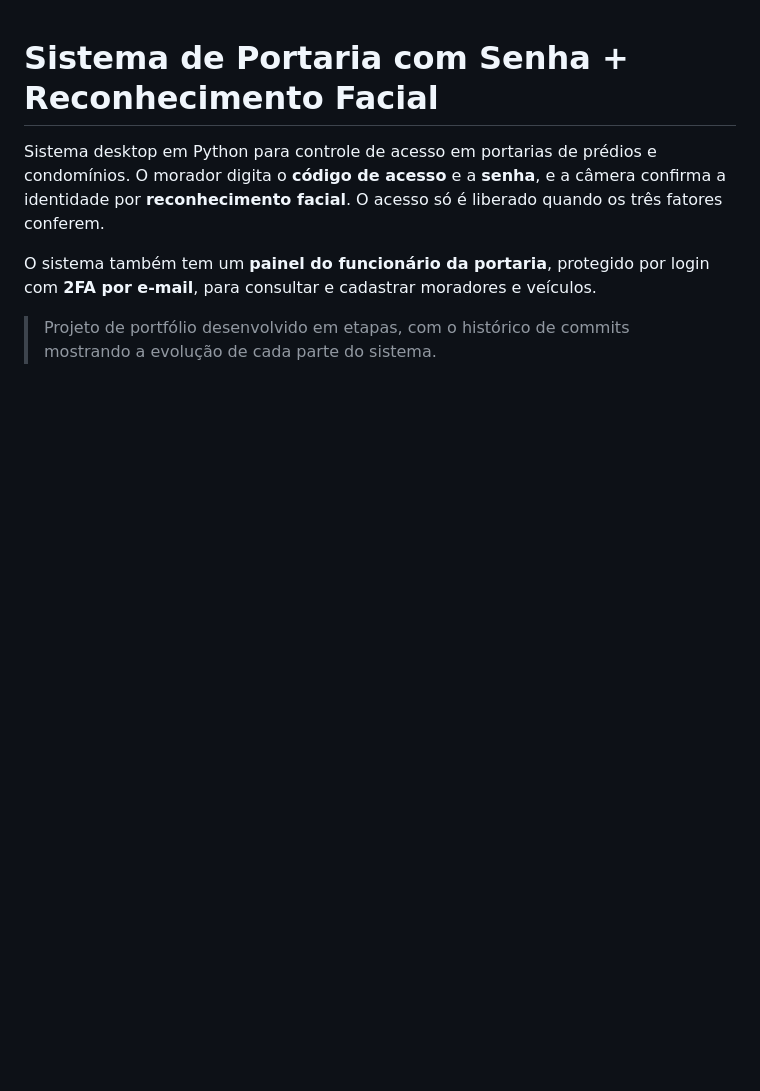
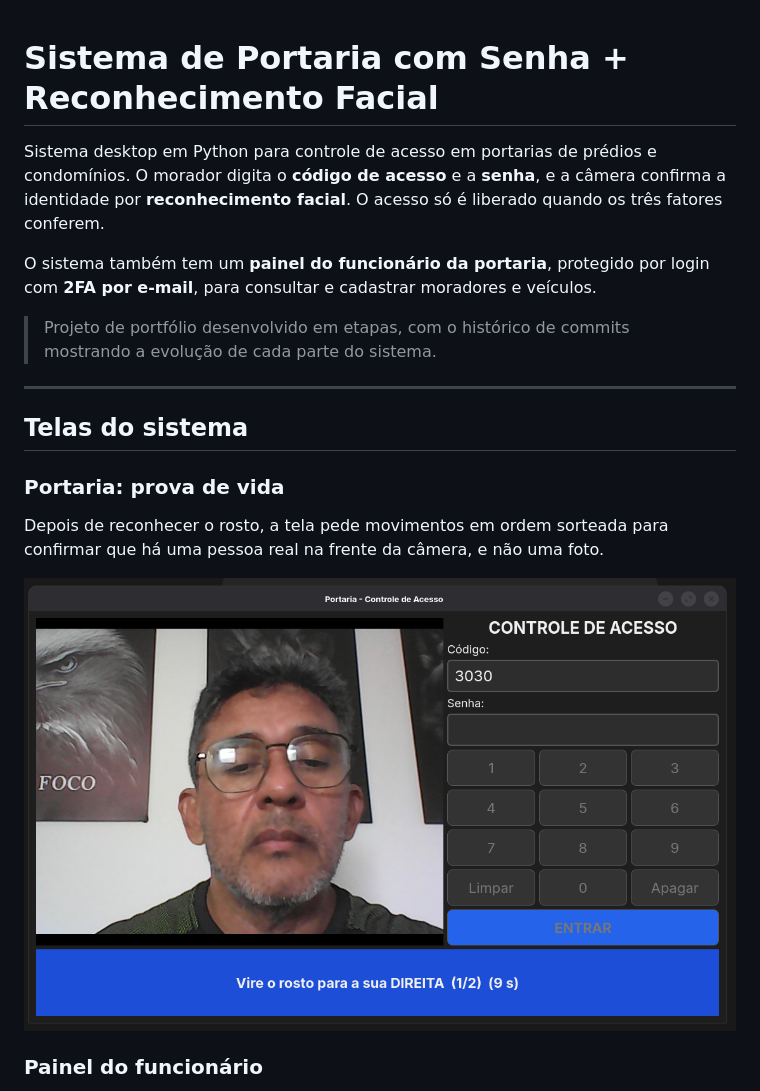
Before and after one commit to JussielsonGsilva/senha_face, a Markdown page: README.md, the part around one of its changes. Drawn GitHub-style; pictures changed too: print-portaria.png (added); blank space fills up the shorter version.

```diff
--- a/README.md
+++ b/README.md
@@ -9,3 +9,17 @@ O sistema também tem um **painel do funcionário da portaria**, protegido por l
 
 > Projeto de portfólio desenvolvido em etapas, com o histórico de commits mostrando a
 > evolução de cada parte do sistema.
+
+---
+
+## Telas do sistema
+
+### Portaria: prova de vida
+
+Depois de reconhecer o rosto, a tela pede movimentos em ordem sorteada para confirmar que
+há uma pessoa real na frente da câmera, e não uma foto.
+
+![Tela da portaria pedindo para virar o rosto](print-portaria.png)
+
+### Painel do funcionário
+
```
Also changed, not shown: other parts of README.md (+12 -0 lines), print-login.png (added), print-painel.png (added).
